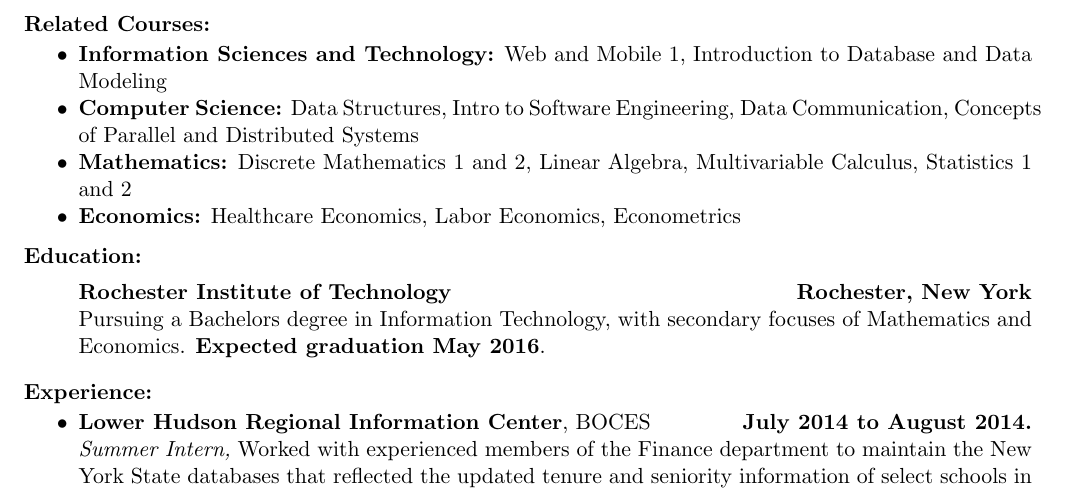
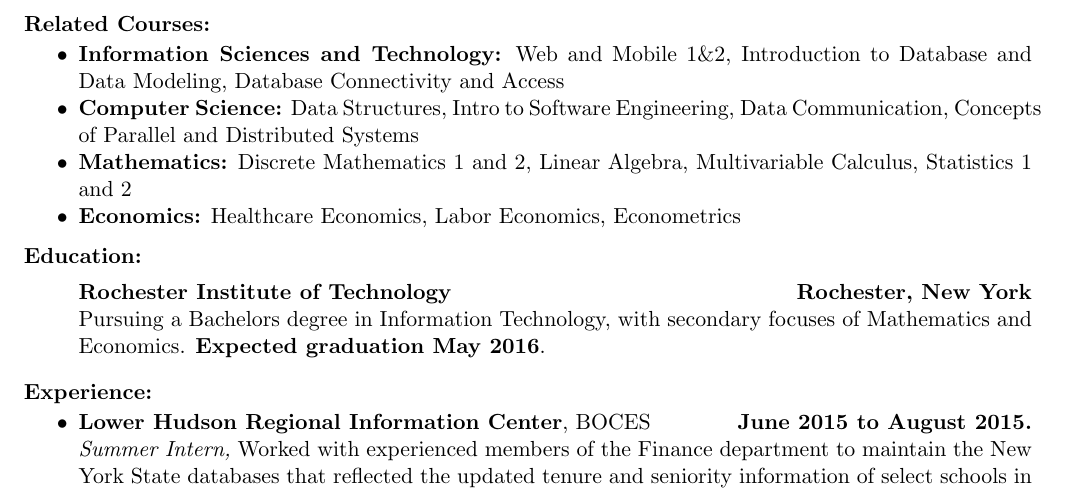
Before and after one commit to lvsq/Resume, a LaTeX CV (Resume.tex): part of the page, cut so that both start at the same text. Compiled offline with pdfLaTeX.

Commit message:
Updated Resume with current employment, and courses.

```diff
--- a/Resume.tex
+++ b/Resume.tex
@@ -43,7 +43,7 @@
 \vspace{1ex}
 \noindent{\bf Related Courses:}
 \begin{itemize}[topsep=0.3ex, itemsep=0ex, partopsep=0ex, parsep=0ex]
-	\item {\bf Information Sciences and Technology:} Web and Mobile 1, Introduction to Database and Data Modeling
+	\item {\bf Information Sciences and Technology:} Web and Mobile 1\&2, Introduction to Database and Data Modeling, Database Connectivity and Access
 	\item {\bf Computer Science:} Data Structures, Intro to Software Engineering, Data Communication, Concepts of Parallel and Distributed Systems
 	\item {\bf Mathematics:} Discrete Mathematics 1 and 2, Linear Algebra, Multivariable Calculus, Statistics 1 and 2
 	\item {\bf Economics:} Healthcare Economics, Labor Economics, Econometrics
@@ -57,7 +57,7 @@
 \vspace{1ex}
 \noindent{\bf Experience:}
 \begin{itemize} [topsep=.3ex, itemsep=0ex, partopsep=0ex, parsep=1ex]
-	\item{{\bf Lower Hudson Regional Information Center}, BOCES \hfill {\bf July 2014 to August 2014.}}\\
+	\item{{\bf Lower Hudson Regional Information Center}, BOCES \hfill {\bf June 2015 to August 2015.}}\\
 	{\it Summer Intern,}
 	Worked with experienced members of the Finance department to maintain the New York
 	State databases that reflected the updated tenure and seniority information of select schools in Westchester county.
```
Also changed, not shown: Resume.tex (2 more changed lines).
